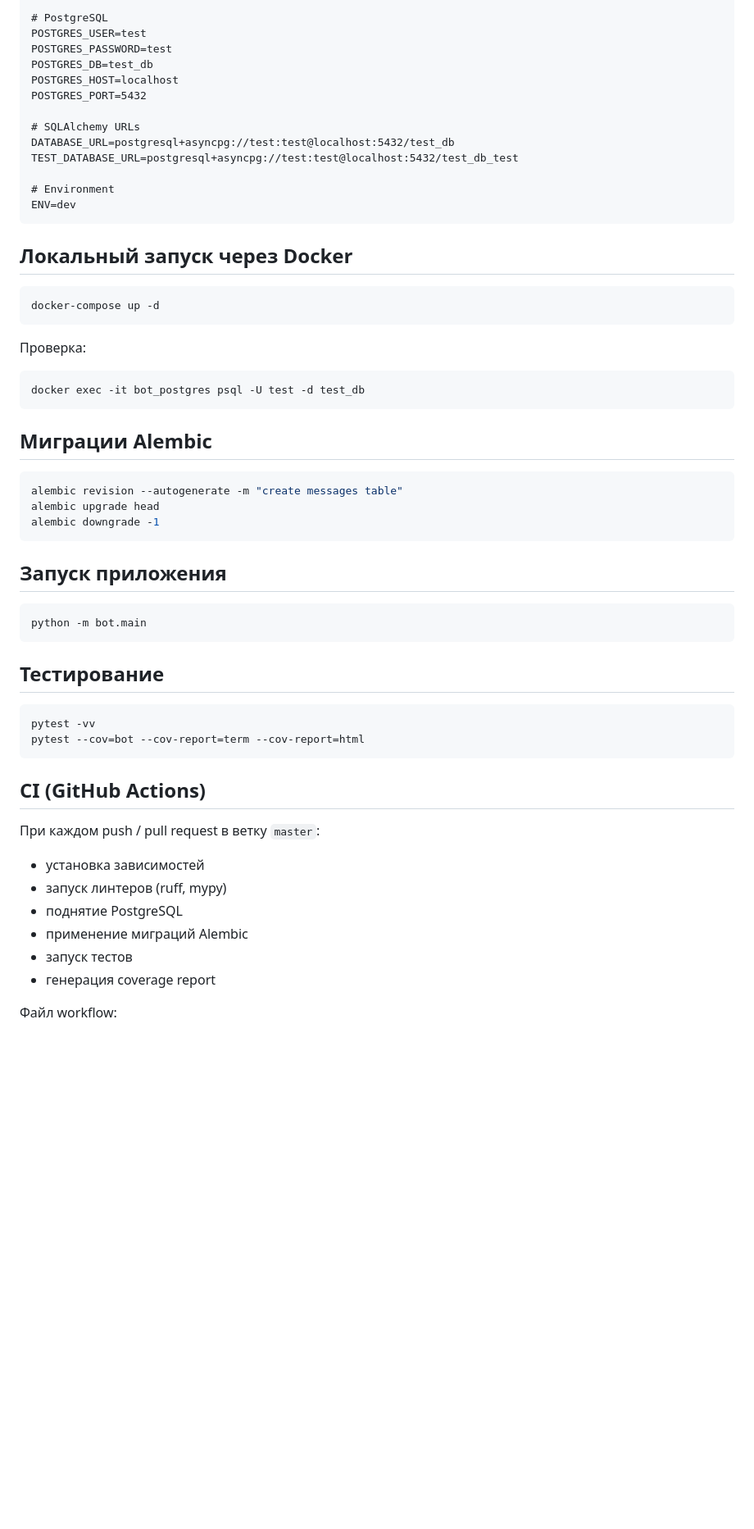
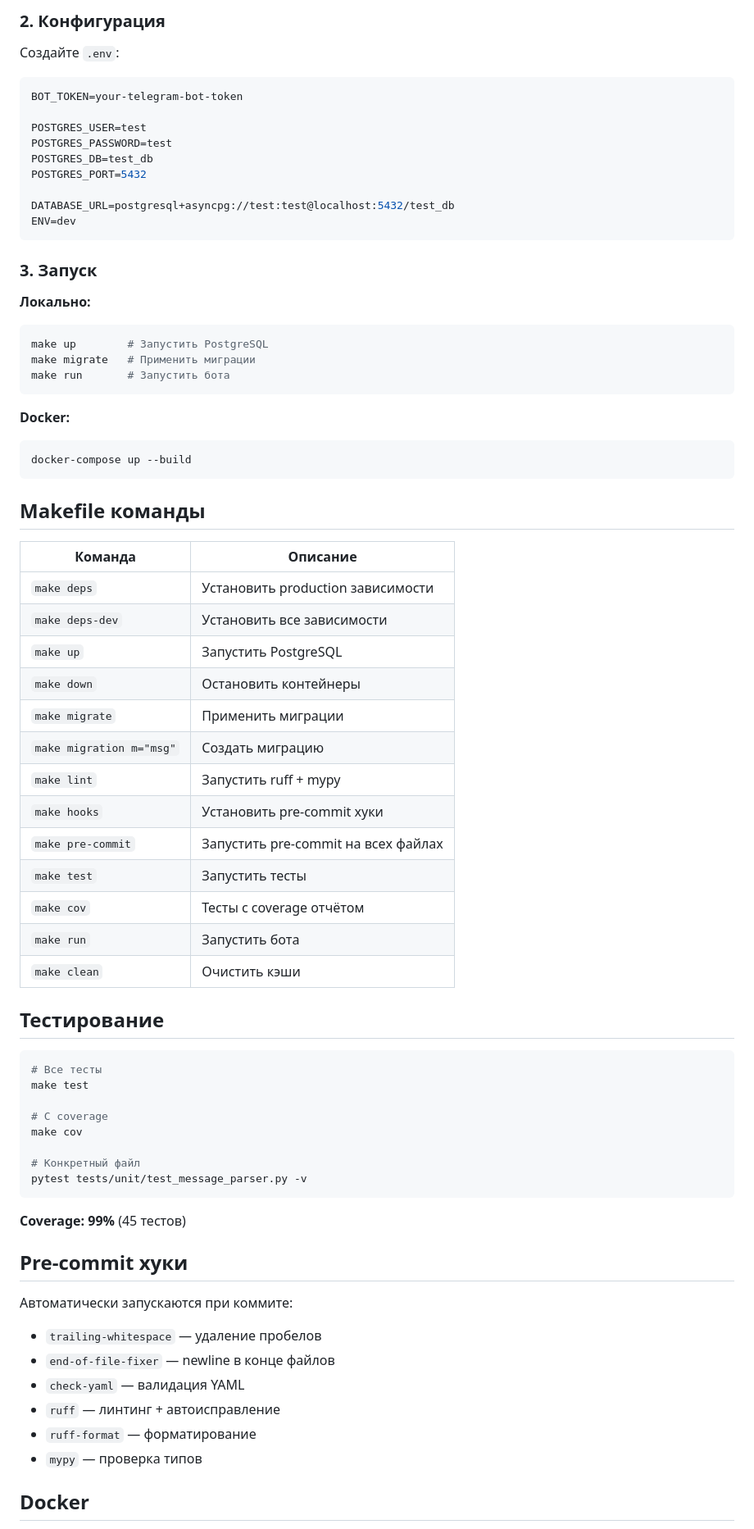
Before and after one commit to marmotabobak/family-costs-bot-3, a Markdown page: README.md, the part around one of its changes. Shown at 82% size. Drawn GitHub-style; blank space fills up the shorter version.

````diff
--- a/README.md
+++ b/README.md
@@ -52,62 +88,75 @@ BOT_TOKEN=0000000000:example-token
 
-# PostgreSQL
+### 2. Конфигурация
+
+Создайте `.env`:
+```env
+BOT_TOKEN=your-telegram-bot-token
+
 POSTGRES_USER=test
 POSTGRES_PASSWORD=test
 POSTGRES_DB=test_db
-POSTGRES_HOST=localhost
 POSTGRES_PORT=5432
 
-# SQLAlchemy URLs
 DATABASE_URL=postgresql+asyncpg://test:test@localhost:5432/test_db
-TEST_DATABASE_URL=postgresql+asyncpg://test:test@localhost:5432/test_db_test
-
-# Environment
 ENV=dev
 ```
 
-## Локальный запуск через Docker
+### 3. Запуск
 
+**Локально:**
 ```bash
-docker-compose up -d
+make up        # Запустить PostgreSQL
+make migrate   # Применить миграции
+make run       # Запустить бота
 ```
 
-Проверка:
-
+**Docker:**
 ```bash
-docker exec -it bot_postgres psql -U test -d test_db
+docker-compose up --build
 ```
 
-## Миграции Alembic
+## Makefile команды
 
-```bash
-alembic revision --autogenerate -m "create messages table"
-alembic upgrade head
-alembic downgrade -1
-```
-
-## Запуск приложения
-
-```bash
-python -m bot.main
-```
+| Команда | Описание |
+|---------|----------|
+| `make deps` | Установить production зависимости |
+| `make deps-dev` | Установить все зависимости |
+| `make up` | Запустить PostgreSQL |
+| `make down` | Остановить контейнеры |
+| `make migrate` | Применить миграции |
+| `make migration m="msg"` | Создать миграцию |
+| `make lint` | Запустить ruff + mypy |
+| `make hooks` | Установить pre-commit хуки |
+| `make pre-commit` | Запустить pre-commit на всех файлах |
+| `make test` | Запустить тесты |
+| `make cov` | Тесты с coverage отчётом |
+| `make run` | Запустить бота |
+| `make clean` | Очистить кэши |
 
 ## Тестирование
 
 ```bash
-pytest -vv
-pytest --cov=bot --cov-report=term --cov-report=html
+# Все тесты
+make test
+
+# С coverage
+make cov
+
+# Конкретный файл
+pytest tests/unit/test_message_parser.py -v
 ```
 
-## CI (GitHub Actions)
+**Coverage: 99%** (45 тестов)
 
-При каждом push / pull request в ветку `master`:
+## Pre-commit хуки
 
-- установка зависимостей
-- запуск линтеров (ruff, mypy)
-- поднятие PostgreSQL
-- применение миграций Alembic
-- запуск тестов
-- генерация coverage report
+Автоматически запускаются при коммите:
+- `trailing-whitespace` — удаление пробелов
+- `end-of-file-fixer` — newline в конце файлов
+- `check-yaml` — валидация YAML
+- `ruff` — линтинг + автоисправление
+- `ruff-format` — форматирование
+- `mypy` — проверка типов
 
-Файл workflow:
+## Docker
 
````
Also changed, not shown: other parts of README.md (+82 -39 lines).
